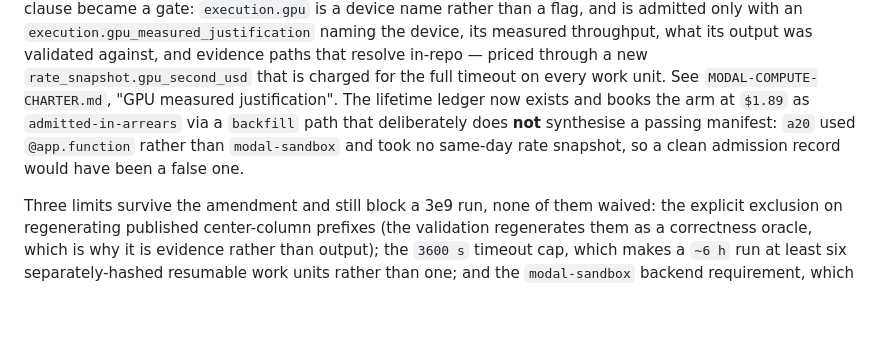
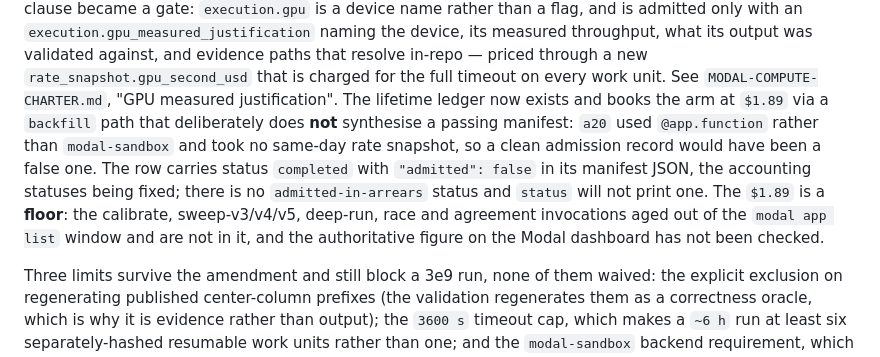
Before and after one commit to dcondrey/rule30, a Markdown page: docs/rule30/PATH.md, the part around the change. Rendered like a GitHub page; blank space fills up the shorter version.

```diff
--- a/docs/rule30/PATH.md
+++ b/docs/rule30/PATH.md
@@ -998,10 +998,15 @@ its measured throughput, what its output was validated against, and evidence
 paths that resolve in-repo — priced through a new `rate_snapshot.gpu_second_usd`
 that is charged for the full timeout on every work unit.  See
 `MODAL-COMPUTE-CHARTER.md`, "GPU measured justification".  The lifetime ledger
-now exists and books the arm at `$1.89` as `admitted-in-arrears` via a
-`backfill` path that deliberately does **not** synthesise a passing manifest:
-`a20` used `@app.function` rather than `modal-sandbox` and took no same-day rate
-snapshot, so a clean admission record would have been a false one.
+now exists and books the arm at `$1.89` via a `backfill` path that deliberately
+does **not** synthesise a passing manifest: `a20` used `@app.function` rather
+than `modal-sandbox` and took no same-day rate snapshot, so a clean admission
+record would have been a false one.  The row carries status `completed` with
+`"admitted": false` in its manifest JSON, the accounting statuses being fixed;
+there is no `admitted-in-arrears` status and `status` will not print one.  The
+`$1.89` is a **floor**: the calibrate, sweep-v3/v4/v5, deep-run, race and
+agreement invocations aged out of the `modal app list` window and are not in it,
+and the authoritative figure on the Modal dashboard has not been checked.
 
 Three limits survive the amendment and still block a 3e9 run, none of them
 waived: the explicit exclusion on regenerating published center-column prefixes
```
Also changed, not shown: docs/rule30/MODAL-COMPUTE-CHARTER.md (+19 -5 lines).
